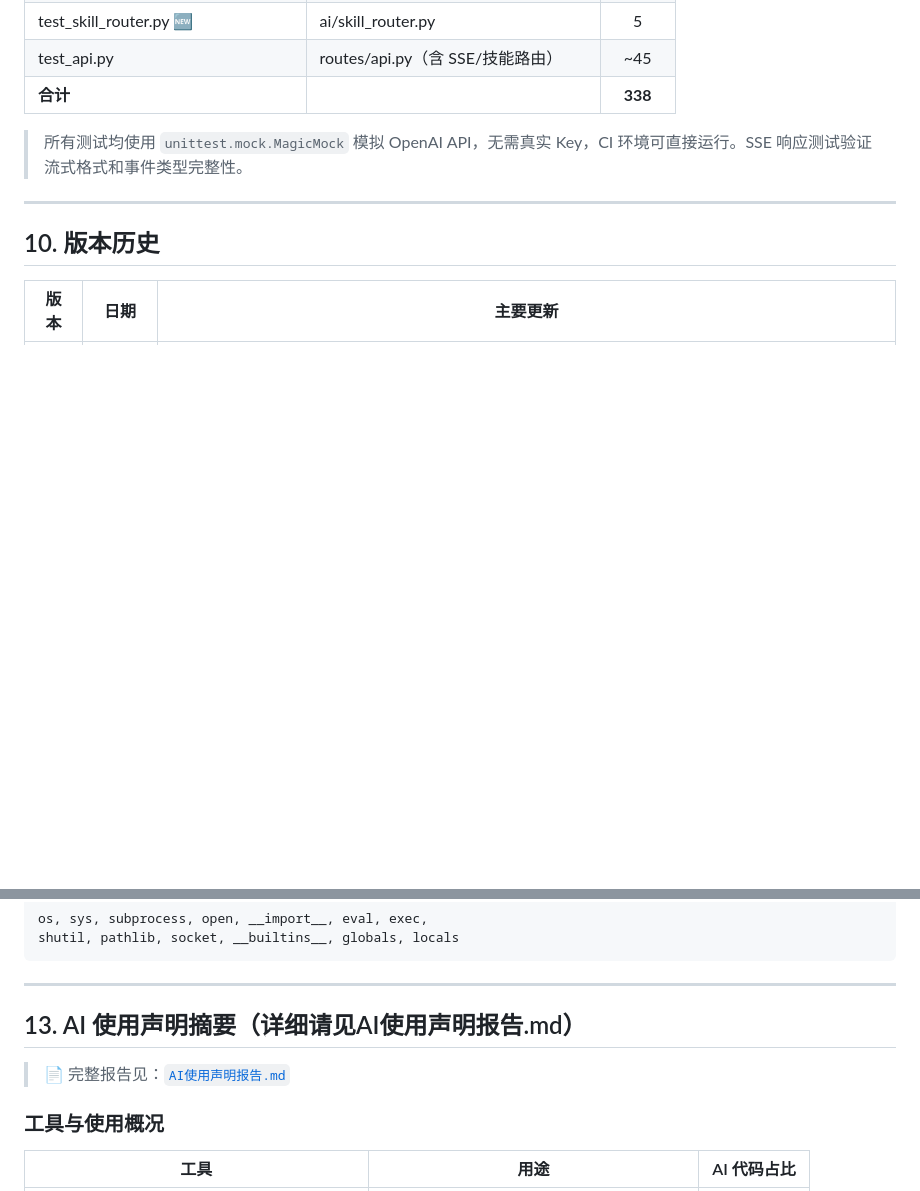
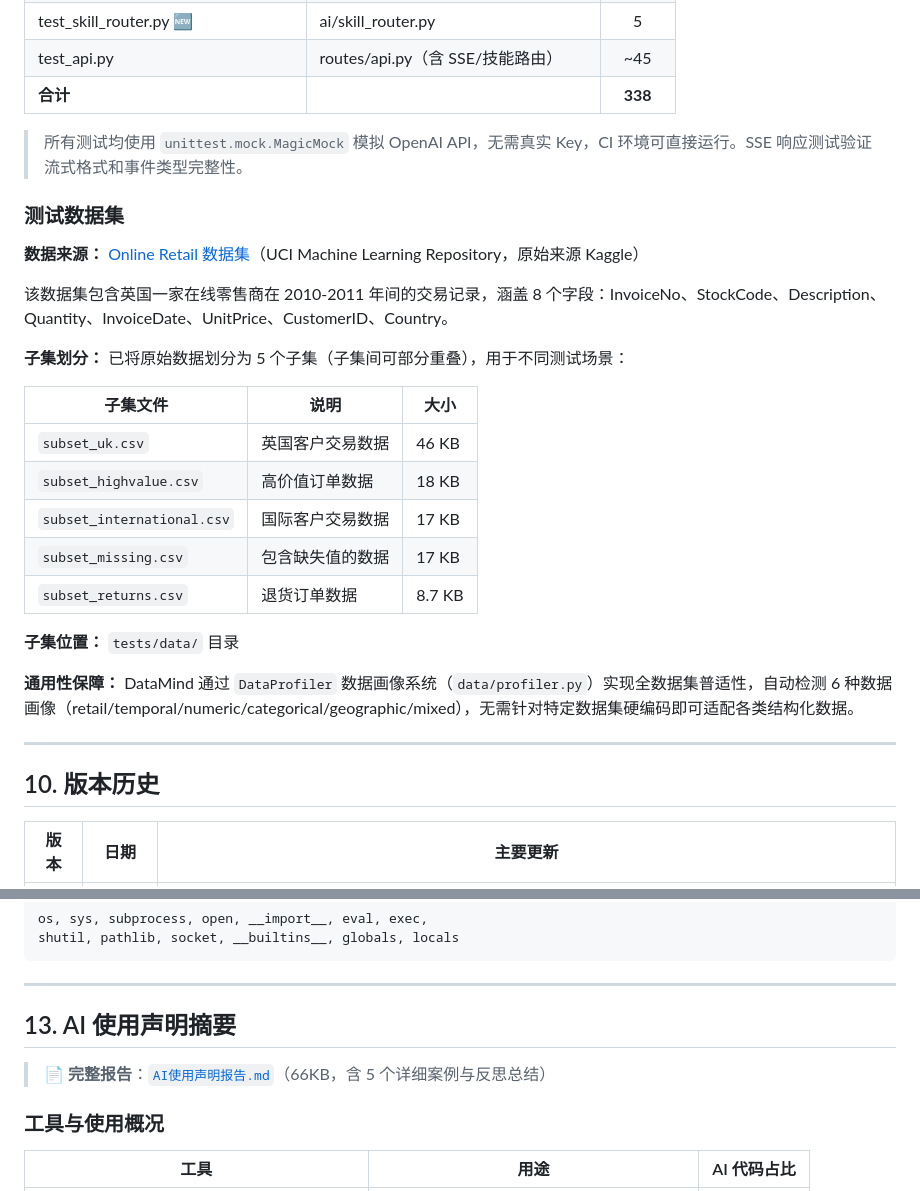
Before and after one commit to Fishman-free/DataMind, a Markdown page: README.md, 2 parts joined by grey strips. Drawn GitHub-style; blank space fills up the shorter version.

Commit message:
docs(readme): 添加测试数据集链接与AI使用声明跳转

```diff
--- a/README.md
+++ b/README.md
@@ -1329,6 +1329,26 @@ python -m pytest tests/ -q
 
 > 所有测试均使用 `unittest.mock.MagicMock` 模拟 OpenAI API，无需真实 Key，CI 环境可直接运行。SSE 响应测试验证流式格式和事件类型完整性。
 
+### 测试数据集
+
+**数据来源：** [Online Retail 数据集](https://archive.ics.uci.edu/dataset/352/online%2Bretail)（UCI Machine Learning Repository，原始来源 Kaggle）
+
+该数据集包含英国一家在线零售商在 2010-2011 年间的交易记录，涵盖 8 个字段：InvoiceNo、StockCode、Description、Quantity、InvoiceDate、UnitPrice、CustomerID、Country。
+
+**子集划分：** 已将原始数据划分为 5 个子集（子集间可部分重叠），用于不同测试场景：
+
+| 子集文件 | 说明 | 大小 |
+|----------|------|------|
+| `subset_uk.csv` | 英国客户交易数据 | 46 KB |
+| `subset_highvalue.csv` | 高价值订单数据 | 18 KB |
+| `subset_international.csv` | 国际客户交易数据 | 17 KB |
+| `subset_missing.csv` | 包含缺失值的数据 | 17 KB |
+| `subset_returns.csv` | 退货订单数据 | 8.7 KB |
+
+**子集位置：** `tests/data/` 目录
+
+**通用性保障：** DataMind 通过 `DataProfiler` 数据画像系统（`data/profiler.py`）实现全数据集普适性，自动检测 6 种数据画像（retail/temporal/numeric/categorical/geographic/mixed），无需针对特定数据集硬编码即可适配各类结构化数据。
+
 ---
 
 ## 10. 版本历史
@@ -1546,9 +1566,9 @@ shutil, pathlib, socket, __builtins__, globals, locals
 
 ---
 
-## 13. AI 使用声明摘要（详细请见AI使用声明报告.md）
-
-> 📄 完整报告见：[`AI使用声明报告.md`](AI使用声明报告.md)
+## 13. AI 使用声明摘要
+
+> 📄 **完整报告**：[`AI使用声明报告.md`](AI使用声明报告.md)（66KB，含 5 个详细案例与反思总结）
 
 ### 工具与使用概况
 
```
